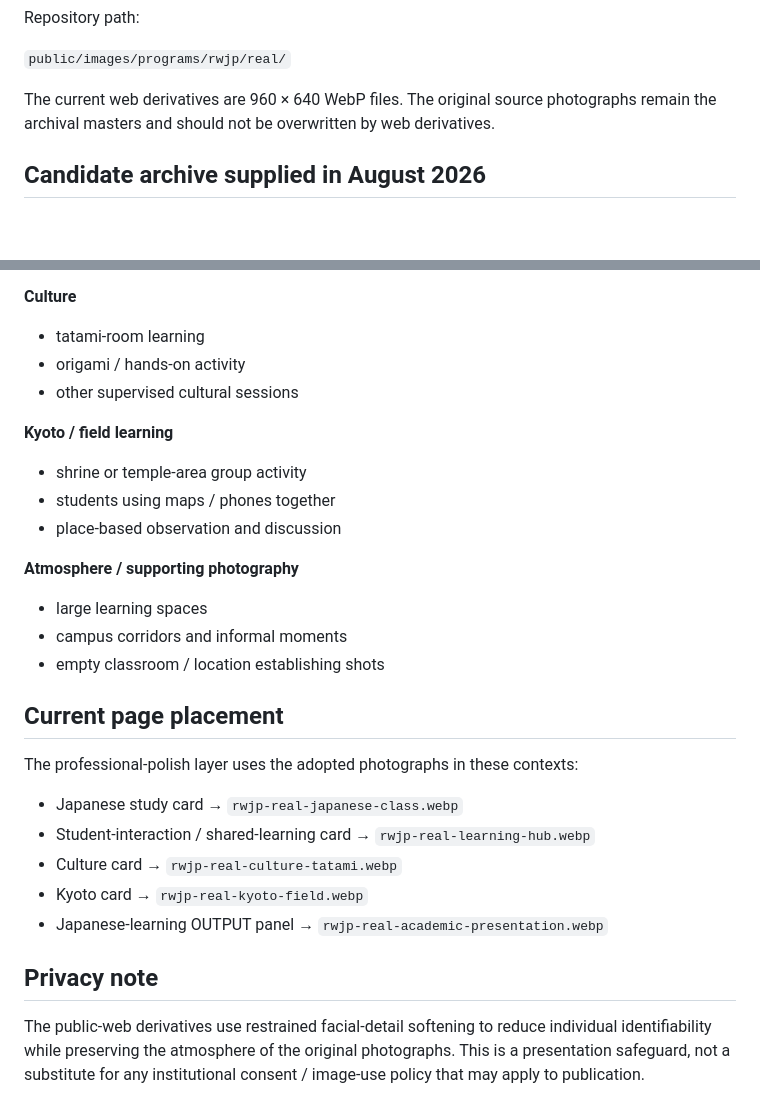
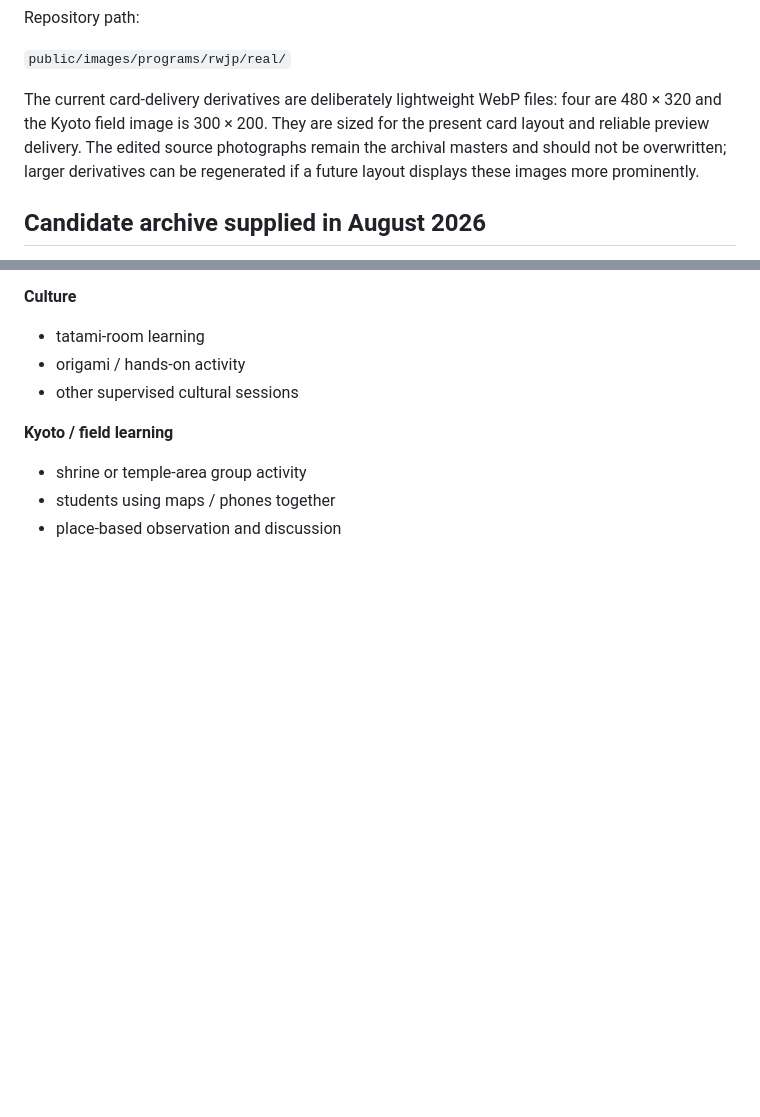
Before and after one commit to StudyAbroadCenter/study-abroad-astro, a Markdown page: docs/rwjp/RWJP_PHOTO_LIBRARY.md, 2 parts joined by grey strips. Rendered like a GitHub page; blank space fills up the shorter version.

Commit message:
Document optimized RWJP photo derivatives

```diff
--- a/docs/rwjp/RWJP_PHOTO_LIBRARY.md
+++ b/docs/rwjp/RWJP_PHOTO_LIBRARY.md
@@ -32,7 +32,7 @@ Repository path:
 
 `public/images/programs/rwjp/real/`
 
-The current web derivatives are 960 × 640 WebP files. The original source photographs remain the archival masters and should not be overwritten by web derivatives.
+The current card-delivery derivatives are deliberately lightweight WebP files: four are 480 × 320 and the Kyoto field image is 300 × 200. They are sized for the present card layout and reliable preview delivery. The edited source photographs remain the archival masters and should not be overwritten; larger derivatives can be regenerated if a future layout displays these images more prominently.
 
 ## Candidate archive supplied in August 2026
 
@@ -78,22 +78,3 @@ The following source filenames were reviewed as part of the current selection. S
 - shrine or temple-area group activity
 - students using maps / phones together
 - place-based observation and discussion
-
-**Atmosphere / supporting photography**
-- large learning spaces
-- campus corridors and informal moments
-- empty classroom / location establishing shots
-
-## Current page placement
-
-The professional-polish layer uses the adopted photographs in these contexts:
-
-- Japanese study card → `rwjp-real-japanese-class.webp`
-- Student-interaction / shared-learning card → `rwjp-real-learning-hub.webp`
-- Culture card → `rwjp-real-culture-tatami.webp`
-- Kyoto card → `rwjp-real-kyoto-field.webp`
-- Japanese-learning OUTPUT panel → `rwjp-real-academic-presentation.webp`
-
-## Privacy note
-
-The public-web derivatives use restrained facial-detail softening to reduce individual identifiability while preserving the atmosphere of the original photographs. This is a presentation safeguard, not a substitute for any institutional consent / image-use policy that may apply to publication.
```
